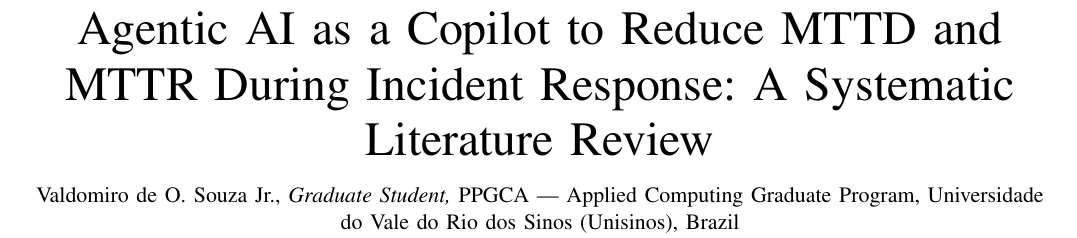
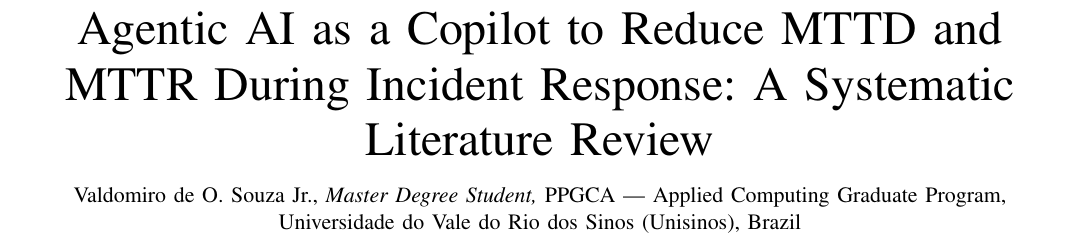
Before and after one commit to valdomirosouza/Unisinos-Mestrado-TrabalhoII, a LaTeX paper (artigo/main.tex): part of page 1 of 7, cut so that both start at the same text. Compiled offline with pdfLaTeX.

Commit message:
Adjust author designation to Master Degree Student
Co-Authored-By: Claude Fable 5 <noreply@anthropic.com>

```diff
--- a/artigo/main.tex
+++ b/artigo/main.tex
@@ -22,7 +22,7 @@
 \title{Agentic AI as a Copilot to Reduce MTTD and MTTR During Incident
 Response: A Systematic Literature Review}
 
-\author{Valdomiro~de~O.~Souza~Jr.,~\IEEEmembership{Graduate Student,}
+\author{Valdomiro~de~O.~Souza~Jr.,~\IEEEmembership{Master Degree Student,}
         PPGCA --- Applied Computing Graduate Program, Universidade do Vale
         do Rio dos Sinos (Unisinos), Brazil
 % TODO: add advisor as co-author before submission
```
Also changed, not shown: artigo/main.pdf.
